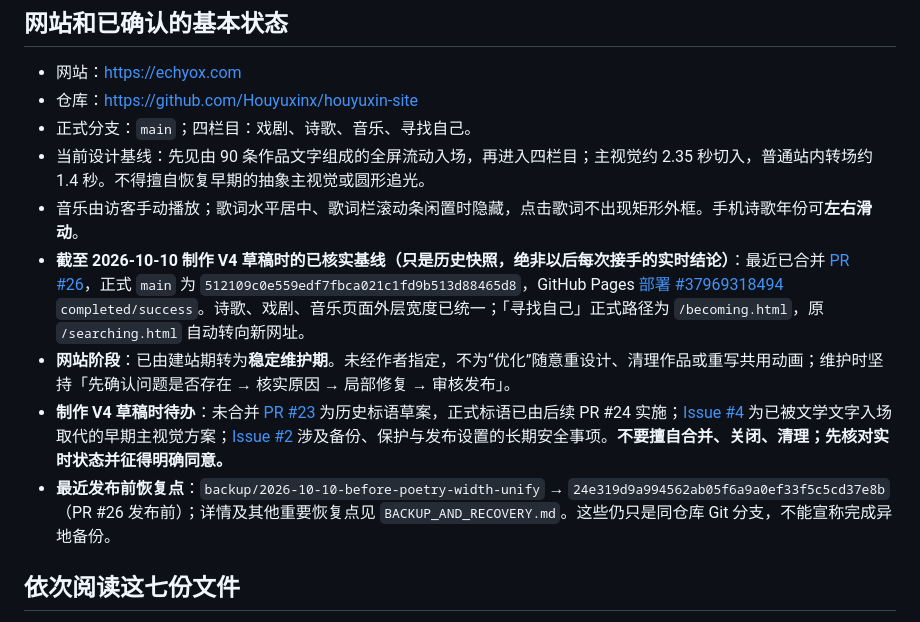
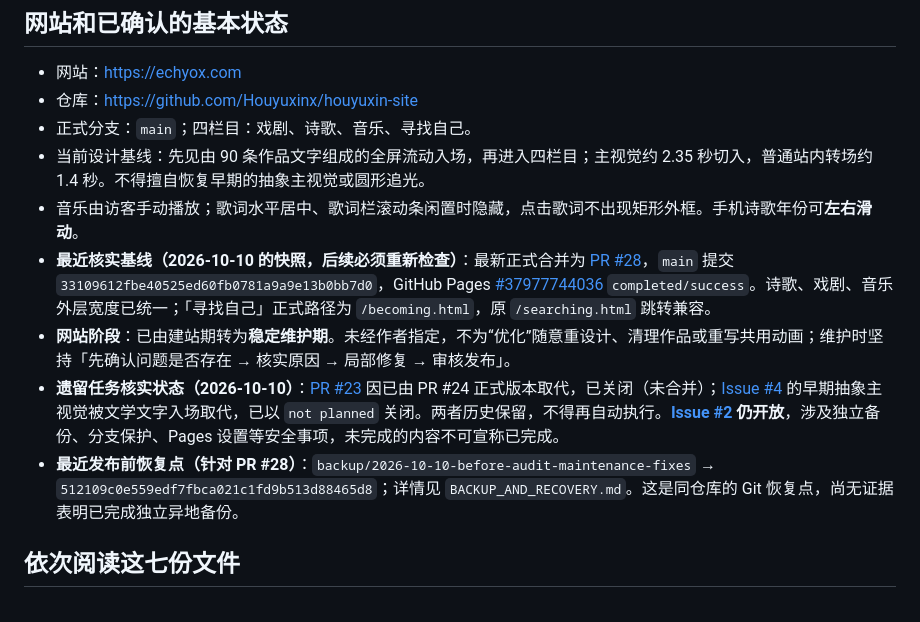
Before and after one commit to Houyuxinx/houyuxin-site, a Markdown page: START_HERE.md, the part around the change. Rendered like a GitHub page.

Commit message:
docs: reconcile V4 with PR #28 release and closed historical tasks (START_HERE.md)

```diff
--- a/START_HERE.md
+++ b/START_HERE.md
@@ -8,10 +8,10 @@
 - 正式分支：`main`；四栏目：戏剧、诗歌、音乐、寻找自己。
 - 当前设计基线：先见由 90 条作品文字组成的全屏流动入场，再进入四栏目；主视觉约 2.35 秒切入，普通站内转场约 1.4 秒。不得擅自恢复早期的抽象主视觉或圆形追光。
 - 音乐由访客手动播放；歌词水平居中、歌词栏滚动条闲置时隐藏，点击歌词不出现矩形外框。手机诗歌年份可**左右滑动**。
-- **截至 2026-10-10 制作 V4 草稿时的已核实基线（只是历史快照，绝非以后每次接手的实时结论）**：最近已合并 [PR #26](https://github.com/Houyuxinx/houyuxin-site/pull/26)，正式 `main` 为 `512109c0e559edf7fbca021c1fd9b513d88465d8`，GitHub Pages [部署 #37969318494](https://github.com/Houyuxinx/houyuxin-site/actions/runs/37969318494) `completed/success`。诗歌、戏剧、音乐页面外层宽度已统一；「寻找自己」正式路径为 `/becoming.html`，原 `/searching.html` 自动转向新网址。
+- **最近核实基线（2026-10-10 的快照，后续必须重新检查）**：最新正式合并为 [PR #28](https://github.com/Houyuxinx/houyuxin-site/pull/28)，`main` 提交 `33109612fbe40525ed60fb0781a9a9e13b0bb7d0`，GitHub Pages [#37977744036](https://github.com/Houyuxinx/houyuxin-site/actions/runs/37977744036) `completed/success`。诗歌、戏剧、音乐外层宽度已统一；「寻找自己」正式路径为 `/becoming.html`，原 `/searching.html` 跳转兼容。
 - **网站阶段**：已由建站期转为**稳定维护期**。未经作者指定，不为“优化”随意重设计、清理作品或重写共用动画；维护时坚持「先确认问题是否存在 → 核实原因 → 局部修复 → 审核发布」。
-- **制作 V4 草稿时待办**：未合并 [PR #23](https://github.com/Houyuxinx/houyuxin-site/pull/23) 为历史标语草案，正式标语已由后续 PR #24 实施；[Issue #4](https://github.com/Houyuxinx/houyuxin-site/issues/4) 为已被文学文字入场取代的早期主视觉方案；[Issue #2](https://github.com/Houyuxinx/houyuxin-site/issues/2) 涉及备份、保护与发布设置的长期安全事项。**不要擅自合并、关闭、清理；先核对实时状态并征得明确同意。**
-- **最近发布前恢复点**：`backup/2026-10-10-before-poetry-width-unify` → `24e319d9a994562ab05f6a9a0ef33f5c5cd37e8b`（PR #26 发布前）；详情及其他重要恢复点见 `BACKUP_AND_RECOVERY.md`。这些仍只是同仓库 Git 分支，不能宣称完成异地备份。
+- **遗留任务核实状态（2026-10-10）**：[PR #23](https://github.com/Houyuxinx/houyuxin-site/pull/23) 因已由 PR #24 正式版本取代，已关闭（未合并）；[Issue #4](https://github.com/Houyuxinx/houyuxin-site/issues/4) 的早期抽象主视觉被文学文字入场取代，已以 `not planned` 关闭。两者历史保留，不得再自动执行。**[Issue #2](https://github.com/Houyuxinx/houyuxin-site/issues/2) 仍开放**，涉及独立备份、分支保护、Pages 设置等安全事项，未完成的内容不可宣称已完成。
+- **最近发布前恢复点（针对 PR #28）**：`backup/2026-10-10-before-audit-maintenance-fixes` → `512109c0e559edf7fbca021c1fd9b513d88465d8`；详情见 `BACKUP_AND_RECOVERY.md`。这是同仓库的 Git 恢复点，尚无证据表明已完成独立异地备份。
 
 ## 依次阅读这七份文件
 1. `START_HERE.md`（本页）：接手说明与上次核实状态。
```
